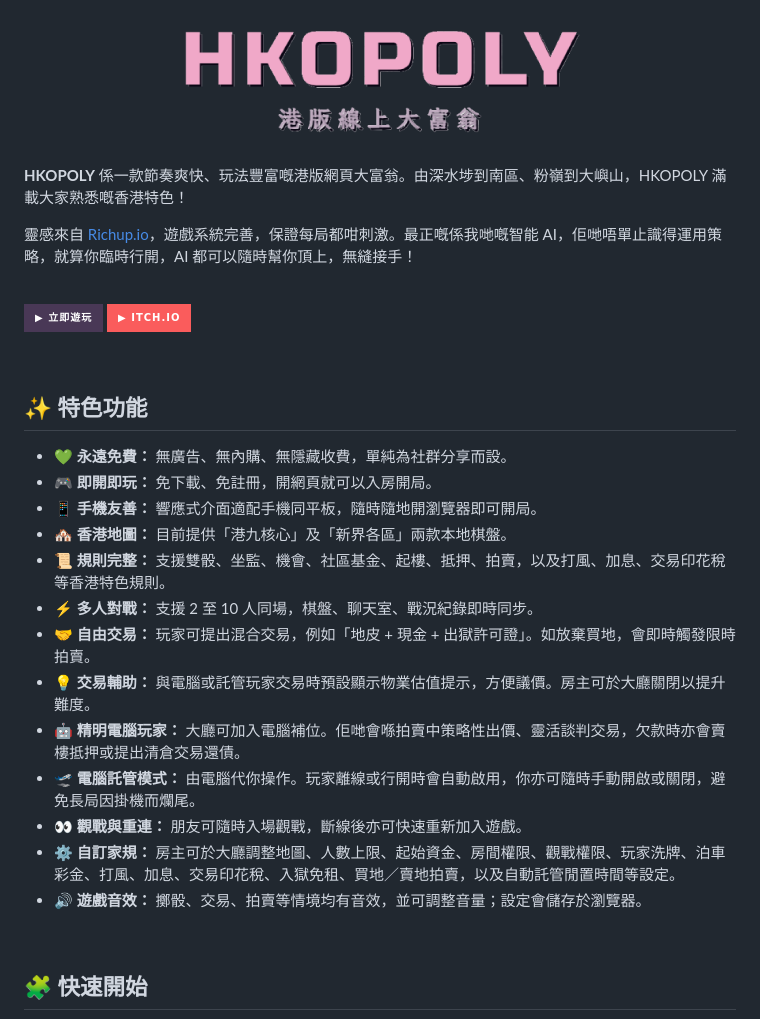
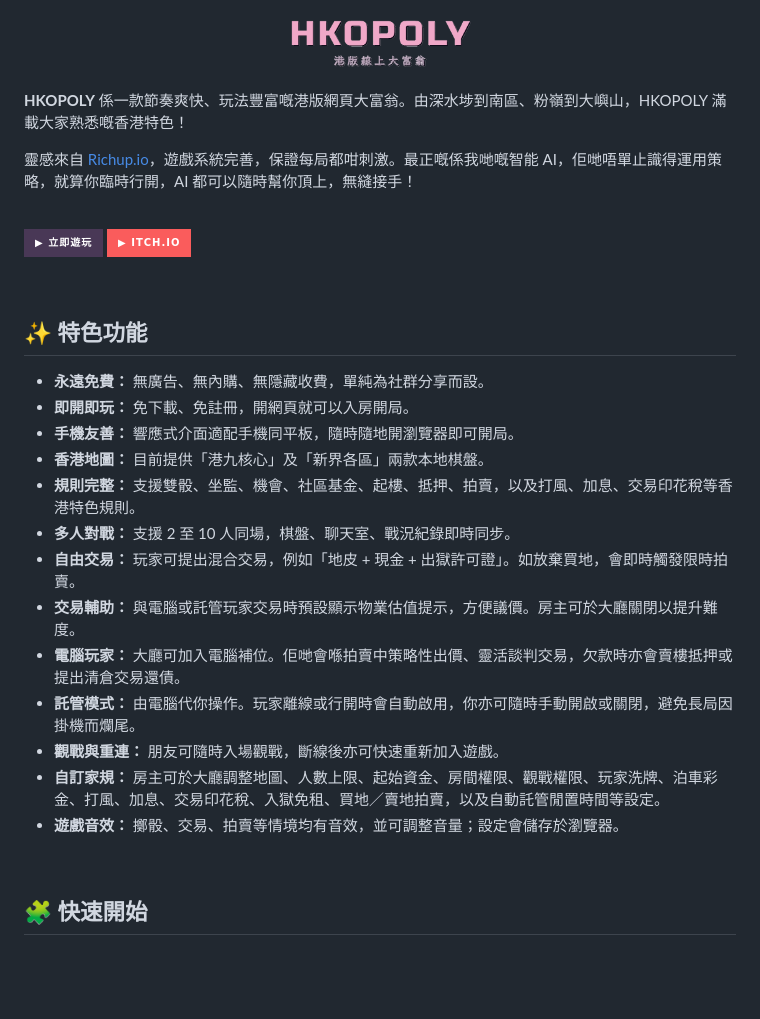
Before and after one commit to hkopoly/hkopoly-public, a Markdown page: README.md, the part around one of its changes. Rendered like a GitHub page; pictures changed too: images/logo.png; badges without logos; blank space fills up the shorter version.

Commit message:
fix: update README and itch.io description with new images and formatting
- Adjusted logo size in README for better visibility.
- Replaced outdated images in itch.io description to enhance visual appeal.
- Reformatted feature list in README for improved clarity and consistency.
- Streamlined acknowledgments section in README.

```diff
--- a/README.md
+++ b/README.md
@@ -1,5 +1,5 @@
 <p align="center">
-  <img src="images/logo.png" alt="HKOPOLY">
+  <img src="images/logo.png" alt="HKOPOLY" width="70%">
 </p>
 
 **HKOPOLY** 係一款節奏爽快、玩法豐富嘅港版網頁大富翁。由深水埗到南區、粉嶺到大嶼山，HKOPOLY 滿載大家熟悉嘅香港特色！
@@ -15,19 +15,19 @@
 
 ## ✨ 特色功能
 
-* **💚 永遠免費：** 無廣告、無內購、無隱藏收費，單純為社群分享而設。
-* **🎮 即開即玩：** 免下載、免註冊，開網頁就可以入房開局。
-* **📱 手機友善：** 響應式介面適配手機同平板，隨時隨地開瀏覽器即可開局。
-* **🏘️ 香港地圖：** 目前提供「港九核心」及「新界各區」兩款本地棋盤。
-* **📜 規則完整：** 支援雙骰、坐監、機會、社區基金、起樓、抵押、拍賣，以及打風、加息、交易印花稅等香港特色規則。
-* **⚡ 多人對戰：** 支援 2 至 10 人同場，棋盤、聊天室、戰況紀錄即時同步。
-* **🤝 自由交易：** 玩家可提出混合交易，例如「地皮 + 現金 + 出獄許可證」。如放棄買地，會即時觸發限時拍賣。
-* **💡 交易輔助：** 與電腦或託管玩家交易時預設顯示物業估值提示，方便議價。房主可於大廳關閉以提升難度。
-* **🤖 精明電腦玩家：** 大廳可加入電腦補位。佢哋會喺拍賣中策略性出價、靈活談判交易，欠款時亦會賣樓抵押或提出清倉交易還債。
-* **🛫 電腦託管模式：** 由電腦代你操作。玩家離線或行開時會自動啟用，你亦可隨時手動開啟或關閉，避免長局因掛機而爛尾。
-* **👀 觀戰與重連：** 朋友可隨時入場觀戰，斷線後亦可快速重新加入遊戲。
-* **⚙️ 自訂家規：** 房主可於大廳調整地圖、人數上限、起始資金、房間權限、觀戰權限、玩家洗牌、泊車彩金、打風、加息、交易印花稅、入獄免租、買地／賣地拍賣，以及自動託管閒置時間等設定。
-* **🔊 遊戲音效：** 擲骰、交易、拍賣等情境均有音效，並可調整音量；設定會儲存於瀏覽器。
+* **永遠免費：** 無廣告、無內購、無隱藏收費，單純為社群分享而設。
+* **即開即玩：** 免下載、免註冊，開網頁就可以入房開局。
+* **手機友善：** 響應式介面適配手機同平板，隨時隨地開瀏覽器即可開局。
+* **香港地圖：** 目前提供「港九核心」及「新界各區」兩款本地棋盤。
+* **規則完整：** 支援雙骰、坐監、機會、社區基金、起樓、抵押、拍賣，以及打風、加息、交易印花稅等香港特色規則。
+* **多人對戰：** 支援 2 至 10 人同場，棋盤、聊天室、戰況紀錄即時同步。
+* **自由交易：** 玩家可提出混合交易，例如「地皮 + 現金 + 出獄許可證」。如放棄買地，會即時觸發限時拍賣。
+* **交易輔助：** 與電腦或託管玩家交易時預設顯示物業估值提示，方便議價。房主可於大廳關閉以提升難度。
+* **電腦玩家：** 大廳可加入電腦補位。佢哋會喺拍賣中策略性出價、靈活談判交易，欠款時亦會賣樓抵押或提出清倉交易還債。
+* **託管模式：** 由電腦代你操作。玩家離線或行開時會自動啟用，你亦可隨時手動開啟或關閉，避免長局因掛機而爛尾。
+* **觀戰與重連：** 朋友可隨時入場觀戰，斷線後亦可快速重新加入遊戲。
+* **自訂家規：** 房主可於大廳調整地圖、人數上限、起始資金、房間權限、觀戰權限、玩家洗牌、泊車彩金、打風、加息、交易印花稅、入獄免租、買地／賣地拍賣，以及自動託管閒置時間等設定。
+* **遊戲音效：** 擲骰、交易、拍賣等情境均有音效，並可調整音量；設定會儲存於瀏覽器。
 
 <br>
 
```
Also changed, not shown: other parts of README.md (+3 -3 lines), 1 other file.
